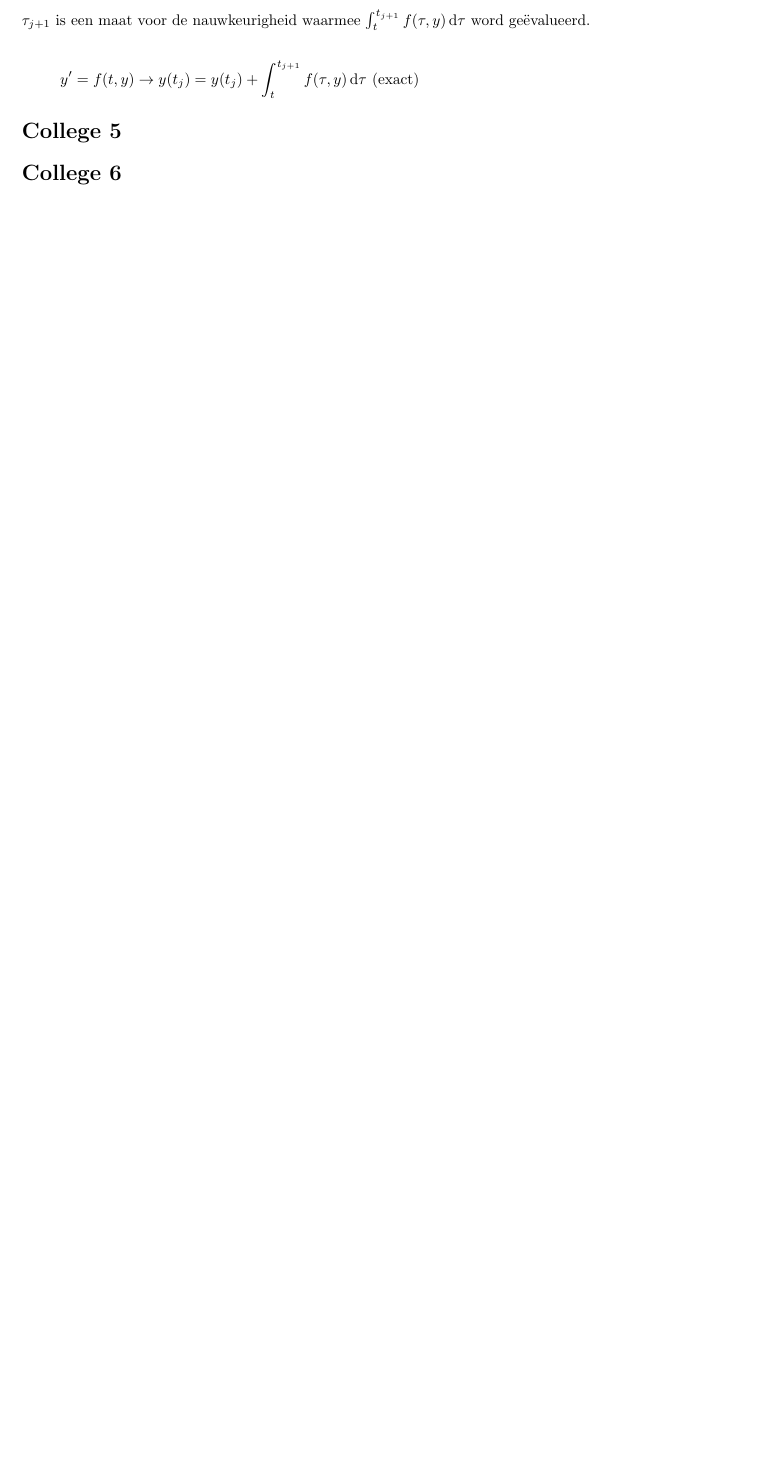
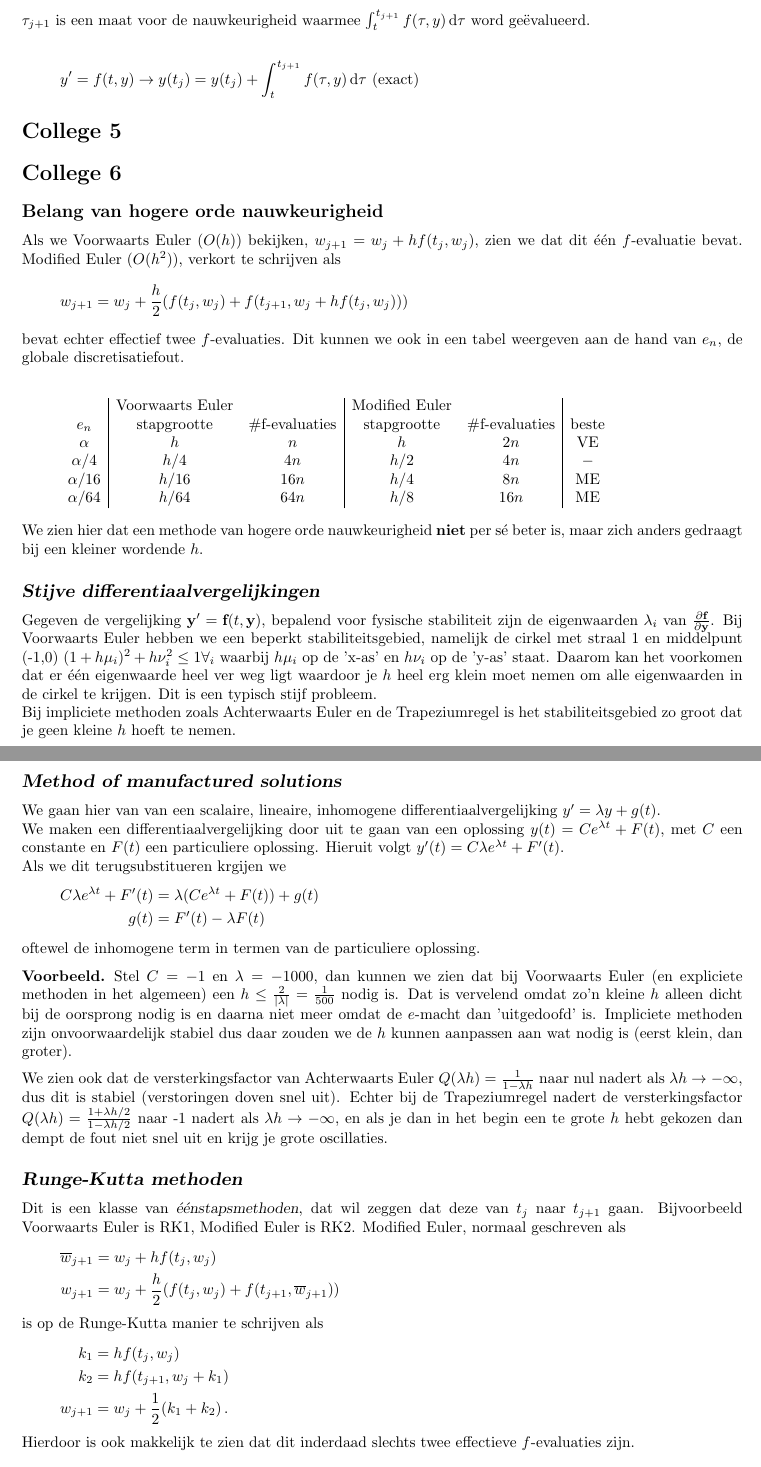
Before and after one commit to PHPirates/2WN20-summary, a LaTeX document (samenvatting.tex): part of page 10 of 11 before the commit and two parts of pages 10 and 11 of 13 after it, the two joined at a grey line, cut so that both start at the same text, the shorter picture padded with empty space. Compiled offline with pdfLaTeX.

Commit message:
added lecture 6

```diff
--- a/samenvatting.tex
+++ b/samenvatting.tex
@@ -360,3 +360,63 @@
 
 	\section{College 6}
 
+	\subsection{Belang van hogere orde nauwkeurigheid}
+
+		Als we Voorwaarts Euler ($O(h)$) bekijken, $w_{j+1} = w_j + hf(t_j,w_j)$, zien we dat dit \'e\'en $f$-evaluatie bevat. Modified Euler ($O(h^2)$), verkort te schrijven als
+		\[
+			w_{j+1} = w_j + \frac{h}{2} (f(t_j,w_j) + f(t_{j+1},w_j + hf(t_j,w_j)))
+		 \]
+		 bevat echter effectief twee $f$-evaluaties. Dit kunnen we ook in een tabel weergeven aan de hand van $e_n$, de globale discretisatiefout.
+
+		 \[
+			 \begin{array}{c|cc|cc|c}
+				 & \text {Voorwaarts Euler} & & \text {Modified Euler} & & \\
+				 e_n & \text {stapgrootte} & \text {\#f-evaluaties} & \text {stapgrootte} & \text {\#f-evaluaties} & \text {beste} \\
+				 \alpha & h &n &h &2n & \text {VE} \\
+				 \alpha /4 & h/4 & 4n & h/2 & 4n & - \\
+				 \alpha /16 & h/16 & 16n & h/4 & 8n & \text {ME} \\
+				 \alpha /64 & h/64 & 64n & h/8 & 16n & \text {ME}
+			 \end{array}
+		  \]
+
+		  We zien hier dat een methode van hogere orde nauwkeurigheid \textbf{niet} per s\'e beter % hij zei nauwkeuriger maar betwijfel of dat zo is
+		   is, maar zich anders gedraagt bij een kleiner wordende $h$.
+
+	\subsection{\indx{Stijve differentiaalvergelijkingen}}
+		Gegeven de vergelijking $\y'=\f (t,\y )$, bepalend voor fysische stabiliteit zijn de eigenwaarden $\lambda_i$ van $\frac{\partial \f  }{\partial \y }$. Bij Voorwaarts Euler hebben we een beperkt stabiliteitsgebied, namelijk de cirkel met straal 1 en middelpunt (-1,0) $(1+h \mu_i)^2 +h \nu_i^2 \le 1 \forall_i$ waarbij $h\mu_i$ op de 'x-as' en $h \nu_i$ op de 'y-as' staat. Daarom kan het voorkomen dat er \'e\'en eigenwaarde heel ver weg ligt waardoor je $h$ heel erg klein moet nemen om alle eigenwaarden in de cirkel te krijgen. Dit is een typisch stijf probleem.
+
+		Bij impliciete methoden zoals Achterwaarts Euler en de Trapeziumregel is het stabiliteitsgebied zo groot dat je geen kleine $h$ hoeft te nemen.
+
+	\subsection{\indx{Method of manufactured solutions}}
+
+		We gaan hier van van een scalaire, lineaire, inhomogene differentiaalvergelijking $y'=\lambda y + g(t)$.
+
+		We maken een differentiaalvergelijking door uit te gaan van een oplossing $y(t) = C e^{\lambda t} +F(t)$, met $C$ een constante en $F(t)$ een particuliere oplossing. Hieruit volgt $y'(t) = C\lambda e^{\lambda t} + F'(t)$.
+
+		Als we dit terugsubstitueren krgijen we
+		\begin{align*}
+			C \lambda e^{\lambda t} + F'(t) &= \lambda (C e^{\lambda t} +F(t)) + g(t) \\
+			g(t) &= F'(t) - \lambda F(t)
+		\end{align*}
+		oftewel de inhomogene term in termen van de particuliere oplossing.
+
+		\begin{voorbeeld}
+			Stel $C=-1$ en $\lambda = -1000$, dan kunnen we zien dat bij Voorwaarts Euler (en expliciete methoden in het algemeen) een $h\le \frac{2}{|\lambda|} = \frac{1}{500}$ nodig is. Dat is vervelend omdat zo'n kleine $h$ alleen dicht bij de oorsprong nodig is en daarna niet meer omdat de $e$-macht dan 'uitgedoofd' is. Impliciete methoden zijn onvoorwaardelijk stabiel dus daar zouden we de $h$ kunnen aanpassen aan wat nodig is (eerst klein, dan groter).
+		\end{voorbeeld}
+
+			We zien ook dat de versterkingsfactor van Achterwaarts Euler $Q(\lambda h)=\frac{1}{1-\lambda h}$ naar nul nadert als $\lambda h \to - \infty$, dus dit is stabiel (verstoringen doven snel uit). Echter bij de Trapeziumregel nadert de versterkingsfactor $Q(\lambda h)=\frac{1+\lambda h/2}{1-\lambda h/2}$ naar -1 nadert als $\lambda h \to - \infty$, en als je dan in het begin een te grote $h$ hebt gekozen dan dempt de fout niet snel uit en krijg je grote oscillaties.
+
+		\subsection{\indx{Runge-Kutta methoden}}
+			Dit is een klasse van \indx{\'e\'enstapsmethoden}, dat wil zeggen dat deze van $t_j$ naar $t_{j+1}$ gaan. Bijvoorbeeld Voorwaarts Euler is RK1, Modified Euler is RK2. Modified Euler, normaal geschreven als
+			\begin{align*}
+				\overline w_{j+1} &= w_j + h f(t_j,w_j) \\
+				w_{j+1} &= w_j + \frac{h}{2} (f(t_j,w_j) + f(t_{j+1},\overline w_{j+1}))
+			\end{align*}
+			is op de Runge-Kutta manier te schrijven als
+			\begin{align*}
+				k_1 &= hf(t_j,w_j) \\
+				k_2 &= hf(t_{j+1},w_j + k_1) \\
+				w_{j+1} &= w_j + \frac{1}{2}(k_1 + k_2) \,.
+			\end{align*}
+
+			Hierdoor is ook makkelijk te zien dat dit inderdaad slechts twee effectieve $f$-evaluaties zijn.
@@ -362,0 +431 @@
+				w_{j+1} &= w_j + \frac{1}{6} (k_1 + 2k_2 + 2k_3 + k_4)\quad \text {\indx{Simpsonregel}}
```
Also changed, not shown: samenvatting.tex (32 more changed lines).
